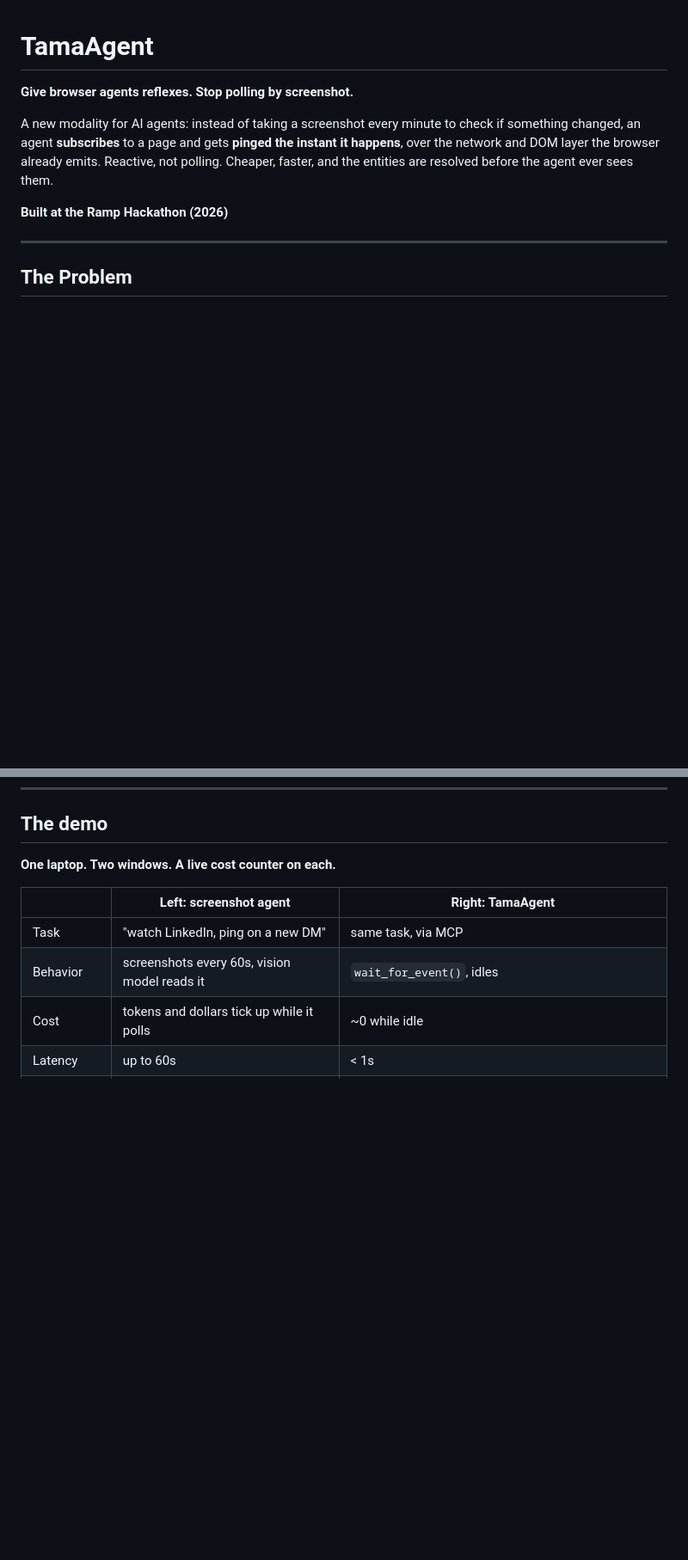
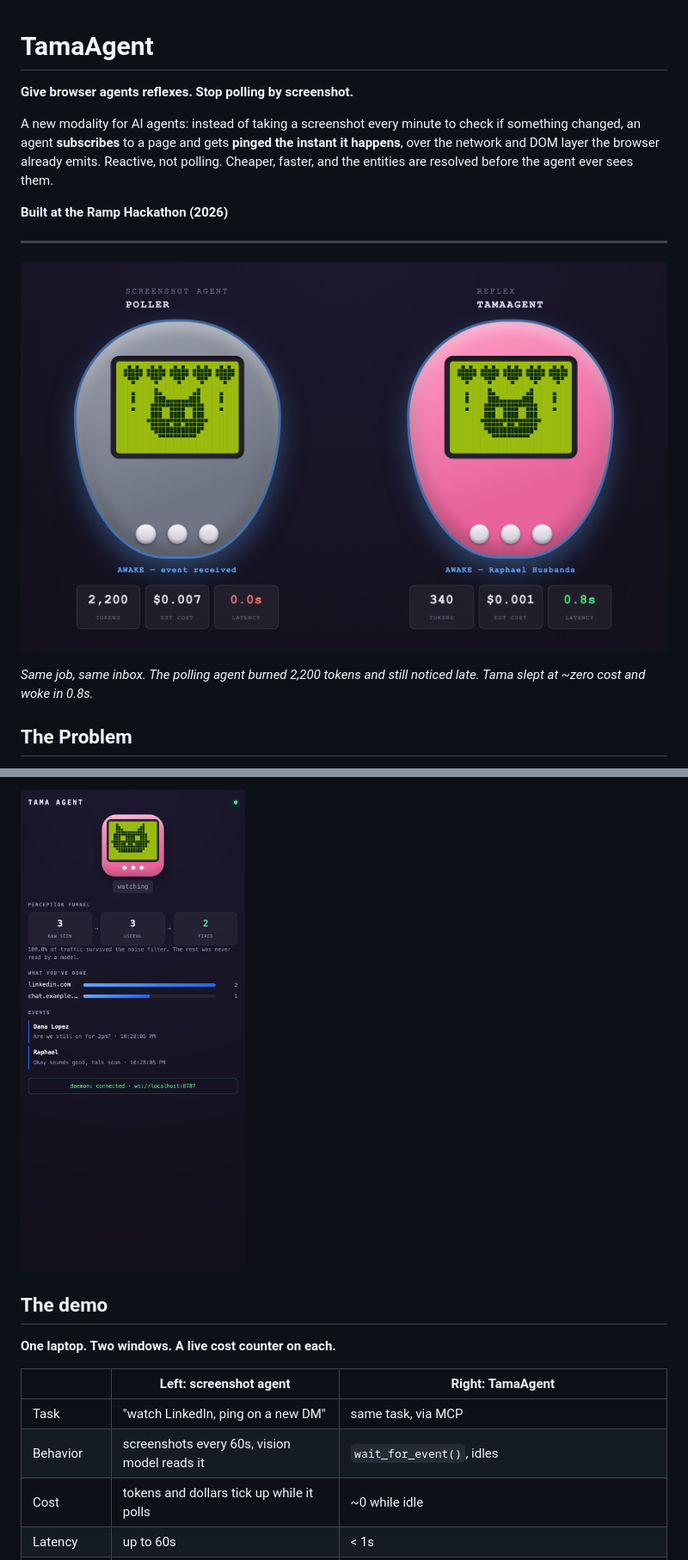
Before and after one commit to SomeoneElseSt/ramp-hackathon, a Markdown page: README.md, 2 parts joined by grey strips. Shown: that part at 86% size. GitHub-like rendering; pictures changed too: docs/images/comparison.png (added), docs/images/dashboard.png (added); blank space fills up the shorter version.

```diff
--- a/README.md
+++ b/README.md
@@ -7,6 +7,10 @@ A new modality for AI agents: instead of taking a screenshot every minute to che
 **Built at the Ramp Hackathon (2026)**
 
 ---
+
+![TamaAgent: a polling agent versus Tama, side by side](docs/images/comparison.png)
+
+*Same job, same inbox. The polling agent burned 2,200 tokens and still noticed late. Tama slept at ~zero cost and woke in 0.8s.*
 
 ## The Problem
 
@@ -293,3 +312,5 @@ Extension exports (offline analysis):
+![Tama side panel showing the perception funnel, activity by host, and the event feed](docs/images/dashboard.png)
+
 ## The demo
 
 **One laptop. Two windows. A live cost counter on each.**
```
Also changed, not shown: other parts of README.md (+15 -0 lines), docs/images/overlay.png (added), docs/images/popup.png (added).
